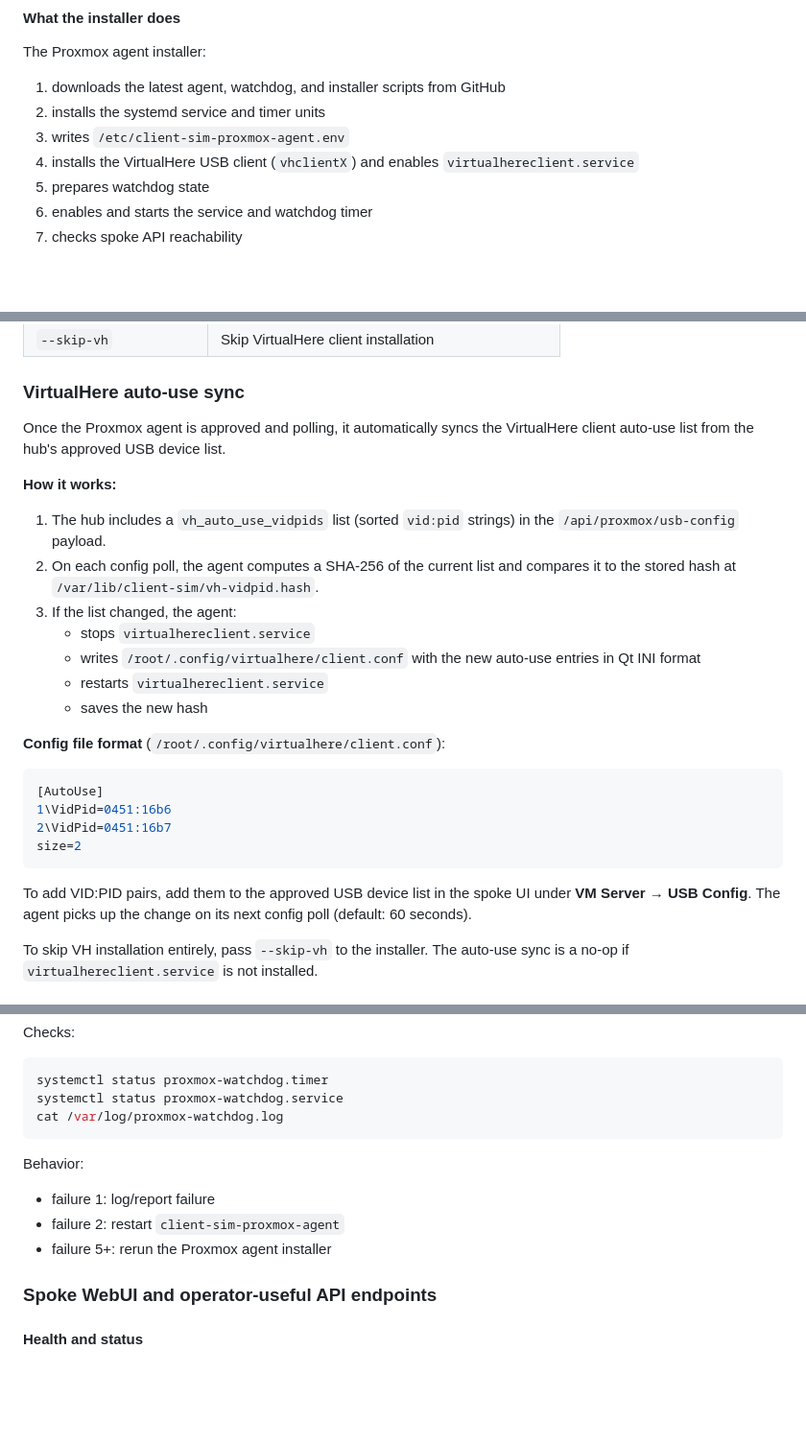
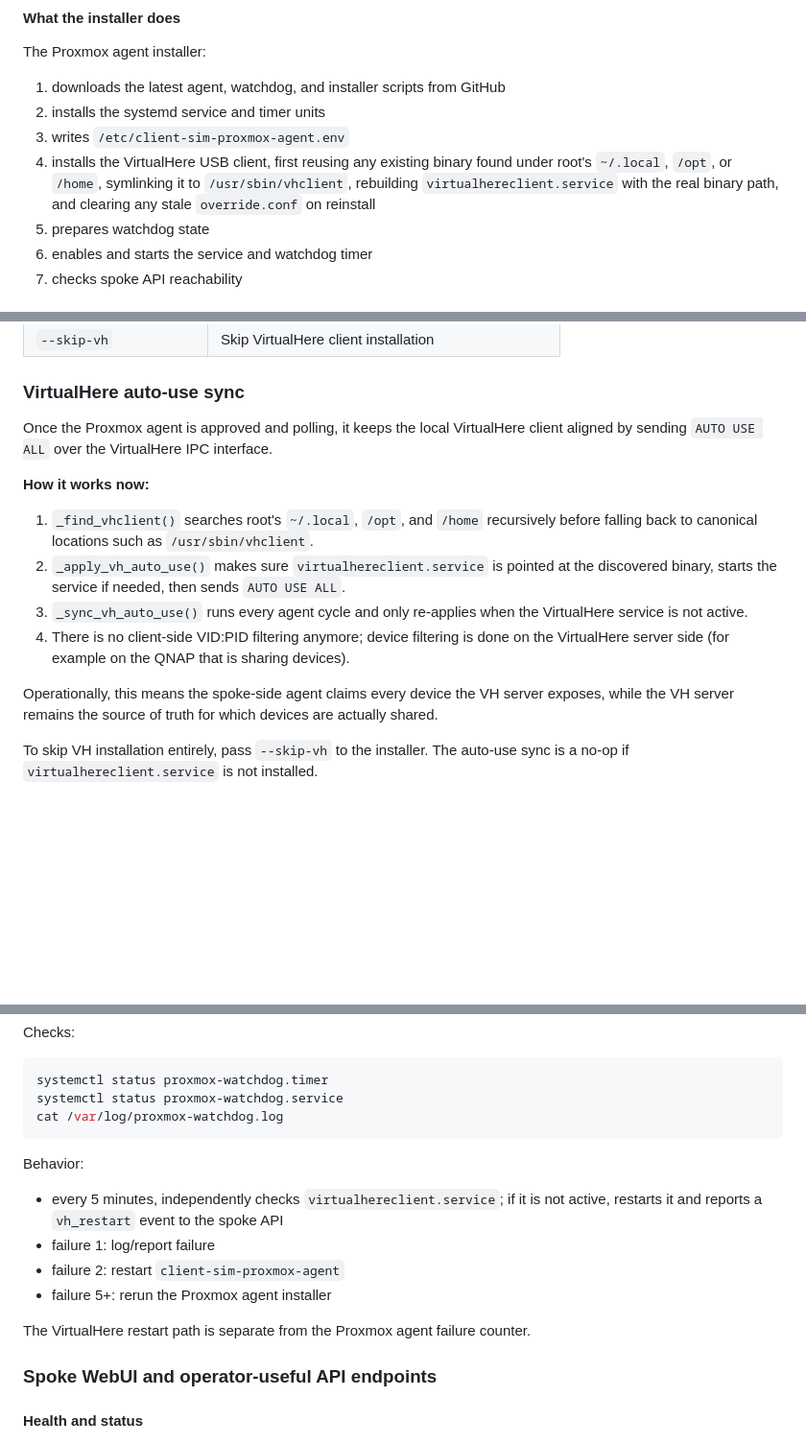
Before and after one commit to solutions-hpe/client-sim, a Markdown page: README.md, 3 parts joined by grey strips. Shown at 96% size. Rendered like a GitHub page; blank space fills up the shorter version.

Commit message:
docs: update README for VirtualHere agent changes
Co-authored-by: Copilot <223556219+Copilot@users.noreply.github.com>

````diff
--- a/README.md
+++ b/README.md
@@ -89,7 +89,7 @@ The Proxmox agent installer:
 1. downloads the latest agent, watchdog, and installer scripts from GitHub
 2. installs the systemd service and timer units
 3. writes `/etc/client-sim-proxmox-agent.env`
-4. installs the VirtualHere USB client (`vhclientX`) and enables `virtualhereclient.service`
+4. installs the VirtualHere USB client, first reusing any existing binary found under root's `~/.local`, `/opt`, or `/home`, symlinking it to `/usr/sbin/vhclient`, rebuilding `virtualhereclient.service` with the real binary path, and clearing any stale `override.conf` on reinstall
 5. prepares watchdog state
 6. enables and starts the service and watchdog timer
 7. checks spoke API reachability
@@ -139,28 +139,16 @@ curl http://169.253.1.1:8000/api/proxmox/status
 
 ### VirtualHere auto-use sync
 
-Once the Proxmox agent is approved and polling, it automatically syncs the VirtualHere client auto-use list from the hub's approved USB device list.
+Once the Proxmox agent is approved and polling, it keeps the local VirtualHere client aligned by sending `AUTO USE ALL` over the VirtualHere IPC interface.
 
-**How it works:**
+**How it works now:**
 
-1. The hub includes a `vh_auto_use_vidpids` list (sorted `vid:pid` strings) in the `/api/proxmox/usb-config` payload.
-2. On each config poll, the agent computes a SHA-256 of the current list and compares it to the stored hash at `/var/lib/client-sim/vh-vidpid.hash`.
-3. If the list changed, the agent:
-   - stops `virtualhereclient.service`
-   - writes `/root/.config/virtualhere/client.conf` with the new auto-use entries in Qt INI format
-   - restarts `virtualhereclient.service`
-   - saves the new hash
+1. `_find_vhclient()` searches root's `~/.local`, `/opt`, and `/home` recursively before falling back to canonical locations such as `/usr/sbin/vhclient`.
+2. `_apply_vh_auto_use()` makes sure `virtualhereclient.service` is pointed at the discovered binary, starts the service if needed, then sends `AUTO USE ALL`.
+3. `_sync_vh_auto_use()` runs every agent cycle and only re-applies when the VirtualHere service is not active.
+4. There is no client-side VID:PID filtering anymore; device filtering is done on the VirtualHere server side (for example on the QNAP that is sharing devices).
 
-**Config file format** (`/root/.config/virtualhere/client.conf`):
-
-```ini
-[AutoUse]
-1\VidPid=0451:16b6
-2\VidPid=0451:16b7
-size=2
-```
-
-To add VID:PID pairs, add them to the approved USB device list in the spoke UI under **VM Server → USB Config**. The agent picks up the change on its next config poll (default: 60 seconds).
+Operationally, this means the spoke-side agent claims every device the VH server exposes, while the VH server remains the source of truth for which devices are actually shared.
 
 To skip VH installation entirely, pass `--skip-vh` to the installer. The auto-use sync is a no-op if `virtualhereclient.service` is not installed.
 
@@ -338,9 +326,12 @@ cat /var/log/proxmox-watchdog.log
 
 Behavior:
 
+- every 5 minutes, independently checks `virtualhereclient.service`; if it is not active, restarts it and reports a `vh_restart` event to the spoke API
 - failure 1: log/report failure
 - failure 2: restart `client-sim-proxmox-agent`
 - failure 5+: rerun the Proxmox agent installer
+
+The VirtualHere restart path is separate from the Proxmox agent failure counter.
 
 ### Spoke WebUI and operator-useful API endpoints
 
````
Also changed, not shown: other parts of README.md (+1 -0 lines), webui-spoke/CLIENT_API.md (+41 -2 lines).
